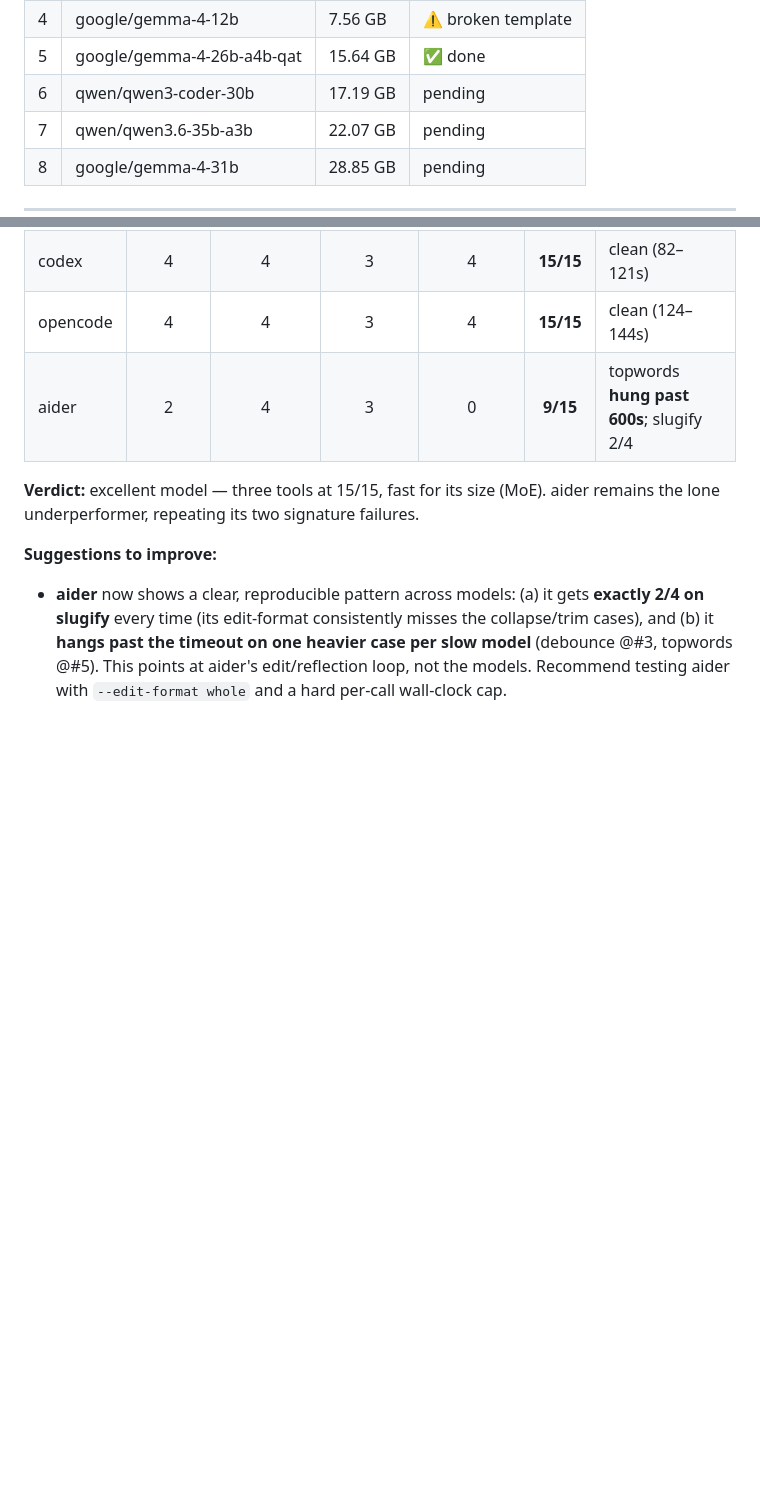
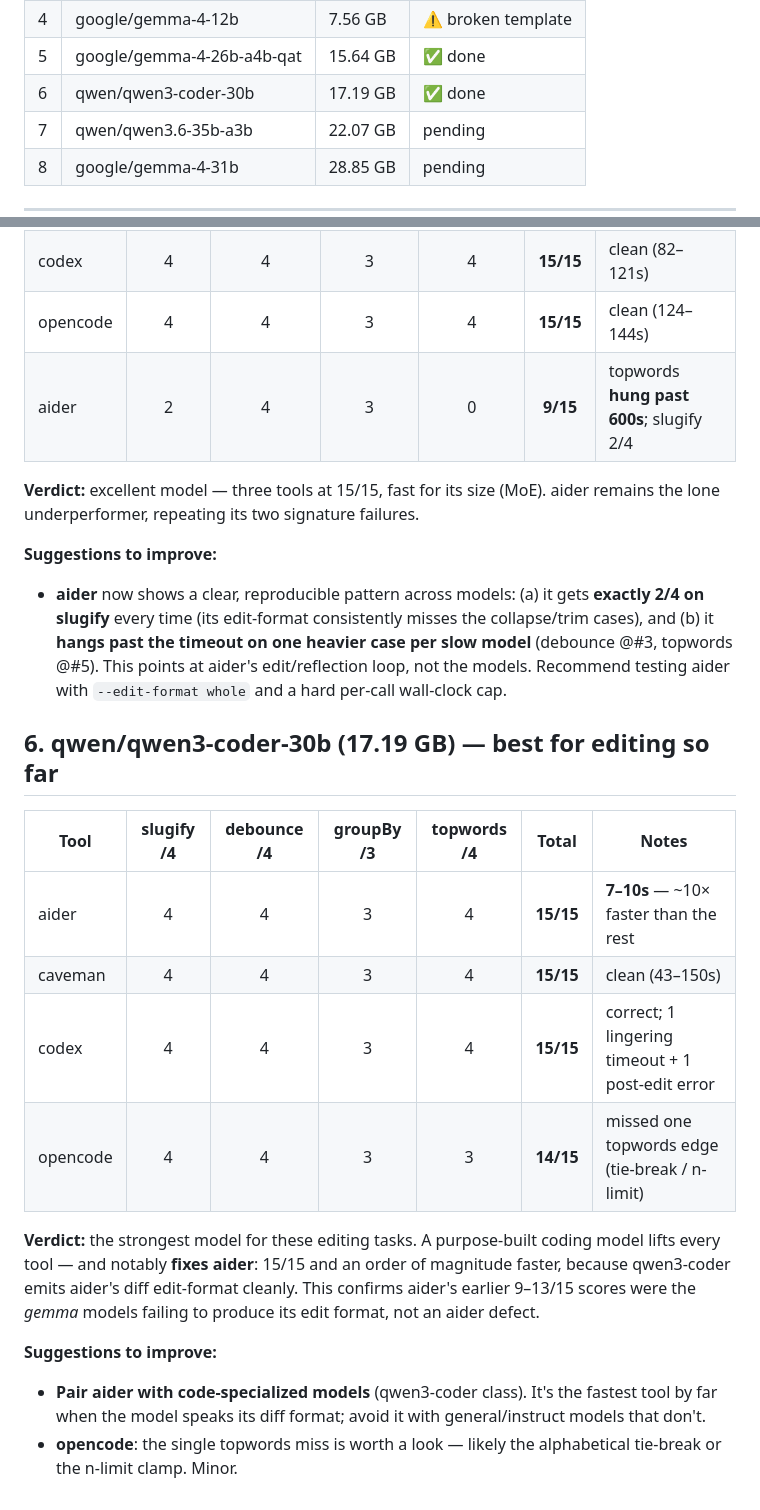
Before and after one commit to jesperronn/local-model-evaluator-bench, a Markdown page: BENCHMARK-RESULTS.md, 2 parts joined by grey strips. Drawn GitHub-style; blank space fills up the shorter version.

Commit message:
Benchmark results: qwen3-coder-30b (model 6/8) — best editing model

```diff
--- a/BENCHMARK-RESULTS.md
+++ b/BENCHMARK-RESULTS.md
@@ -19,7 +19,7 @@ Models tested in ascending memory order:
 | 3 | google/gemma-4-12b-qat | 7.15 GB | ✅ done |
 | 4 | google/gemma-4-12b | 7.56 GB | ⚠️ broken template |
 | 5 | google/gemma-4-26b-a4b-qat | 15.64 GB | ✅ done |
-| 6 | qwen/qwen3-coder-30b | 17.19 GB | pending |
+| 6 | qwen/qwen3-coder-30b | 17.19 GB | ✅ done |
 | 7 | qwen/qwen3.6-35b-a3b | 22.07 GB | pending |
 | 8 | google/gemma-4-31b | 28.85 GB | pending |
 
@@ -149,3 +149,26 @@ aider remains the lone underperformer, repeating its two signature failures.
   case per slow model** (debounce @#3, topwords @#5). This points at aider's
   edit/reflection loop, not the models. Recommend testing aider with
   `--edit-format whole` and a hard per-call wall-clock cap.
+
+
+## 6. qwen/qwen3-coder-30b (17.19 GB) — best for editing so far
+
+| Tool | slugify /4 | debounce /4 | groupBy /3 | topwords /4 | **Total** | Notes |
+|------|:---:|:---:|:---:|:---:|:---:|-------|
+| aider    | 4 | 4 | 3 | 4 | **15/15** | **7–10s** — ~10× faster than the rest |
+| caveman  | 4 | 4 | 3 | 4 | **15/15** | clean (43–150s) |
+| codex    | 4 | 4 | 3 | 4 | **15/15** | correct; 1 lingering timeout + 1 post-edit error |
+| opencode | 4 | 4 | 3 | 3 | **14/15** | missed one topwords edge (tie-break / n-limit) |
+
+**Verdict:** the strongest model for these editing tasks. A purpose-built coding
+model lifts every tool — and notably **fixes aider**: 15/15 and an order of
+magnitude faster, because qwen3-coder emits aider's diff edit-format cleanly.
+This confirms aider's earlier 9–13/15 scores were the *gemma* models failing to
+produce its edit format, not an aider defect.
+
+**Suggestions to improve:**
+- **Pair aider with code-specialized models** (qwen3-coder class). It's the
+  fastest tool by far when the model speaks its diff format; avoid it with
+  general/instruct models that don't.
+- **opencode**: the single topwords miss is worth a look — likely the
+  alphabetical tie-break or the n-limit clamp. Minor.
```
